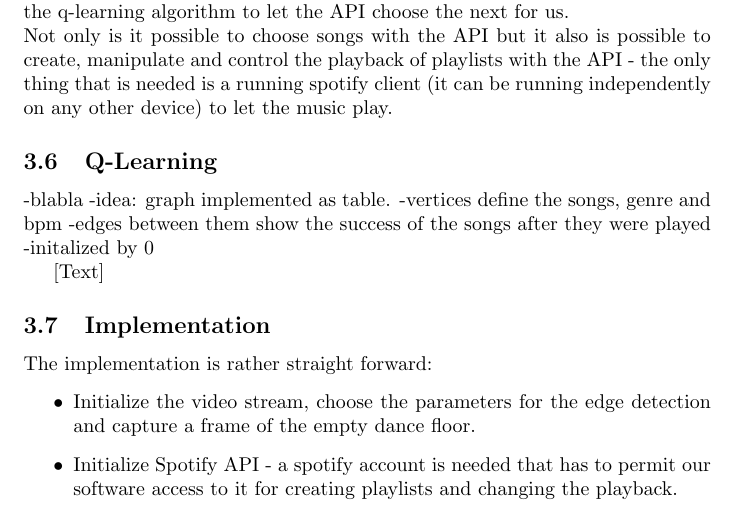
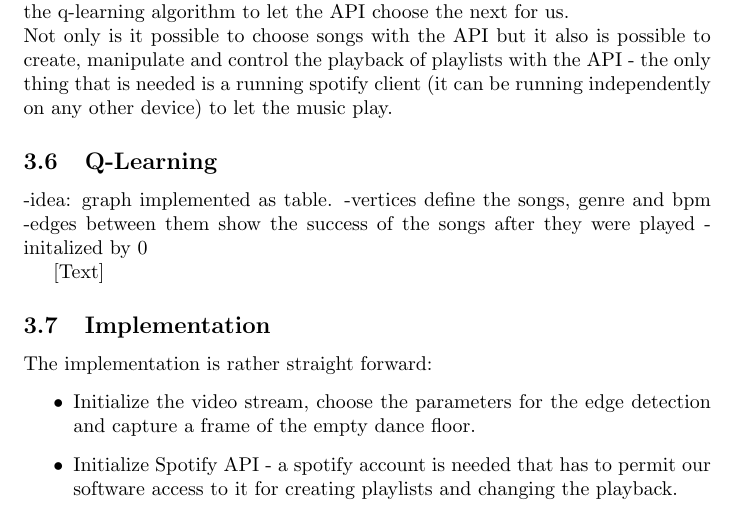
Before and after one commit to tim-pl-m/CIR---Disk-jockey-Auton-ma---Documentation, a LaTeX document (main.tex): part of page 9 of 13, cut so that both start at the same text. Compiled offline with pdfLaTeX.

Commit message:
ignore file+test push

```diff
--- a/main.tex
+++ b/main.tex
@@ -231,7 +231,6 @@ Not only is it possible to choose songs with the API but it also is possible to
 % ==============================================================================
 \subsection{Q-Learning}
 
--blabla
 -idea: graph implemented as table.
 -vertices define the songs, genre and bpm
 -edges between them show the success of the songs after they were played
```
Also changed, not shown: 1 other file.
